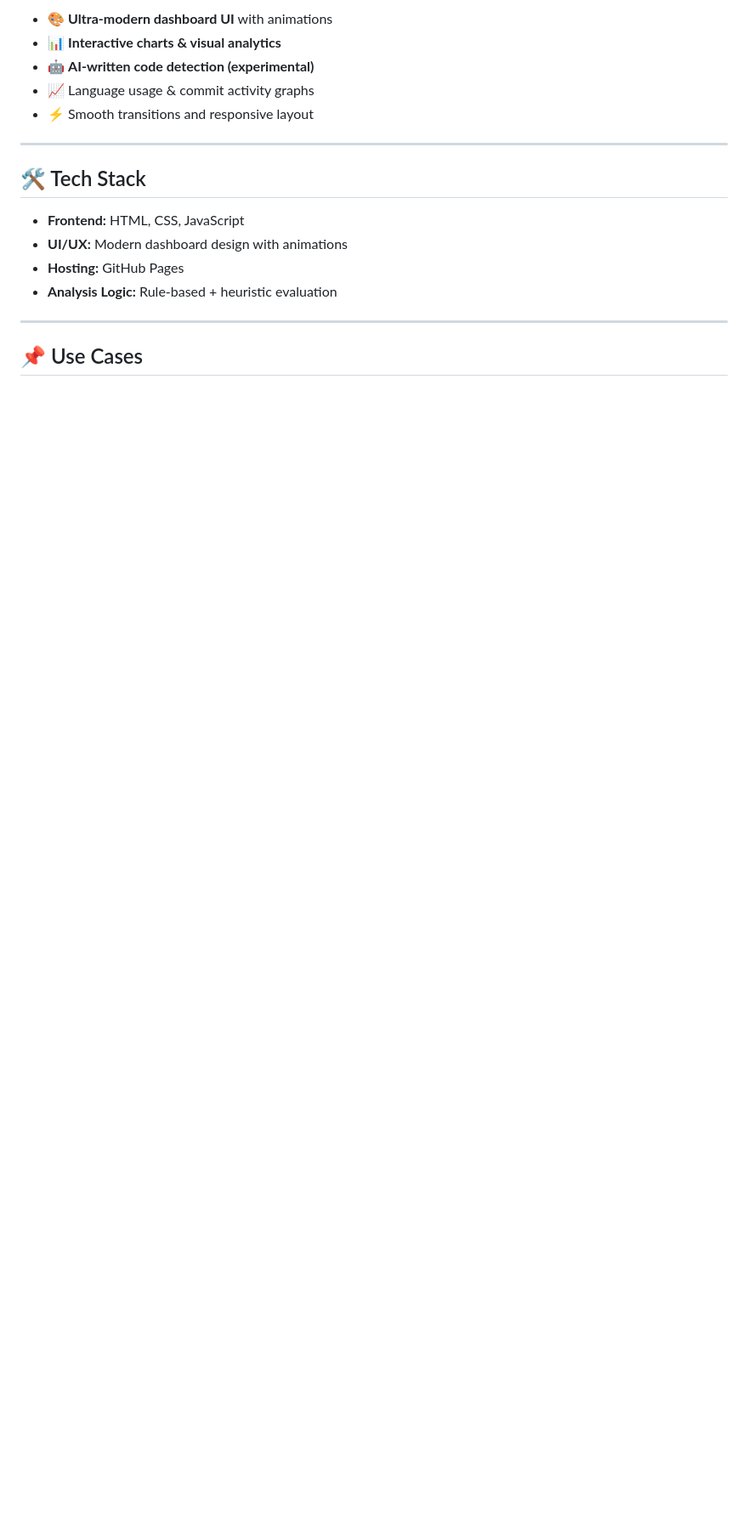
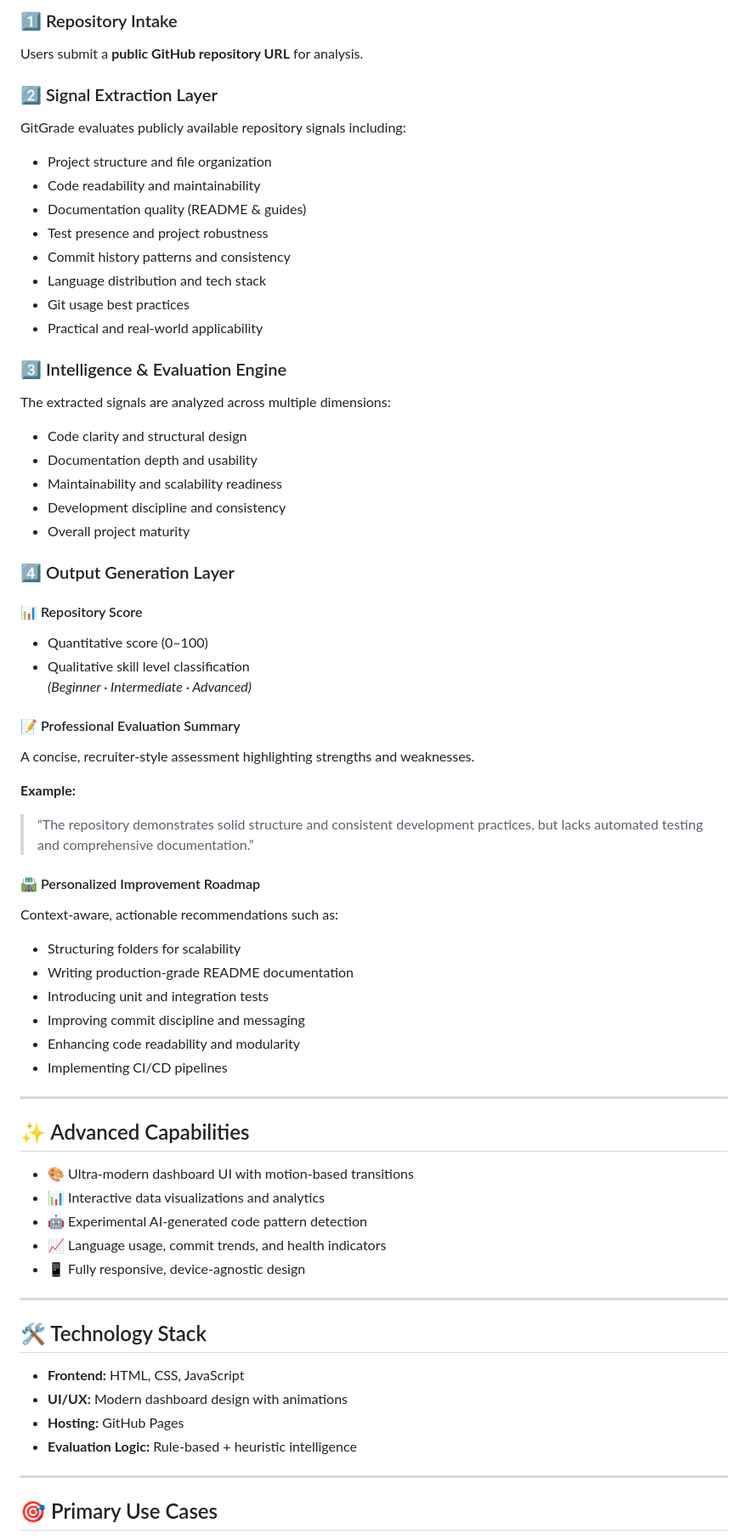
Before and after one commit to manjeetkeshrihkp/gitgrade-analyzer, a Markdown page: README.md, the part around one of its changes. Shown at 85% size. GitHub-like rendering; blank space fills up the shorter version.

```diff
--- a/README.md
+++ b/README.md
@@ -69,20 +31,68 @@ Actionable improvement steps such as:
 
-- 🎨 **Ultra-modern dashboard UI** with animations
-- 📊 **Interactive charts & visual analytics**
-- 🤖 **AI-written code detection (experimental)**
-- 📈 Language usage & commit activity graphs
-- ⚡ Smooth transitions and responsive layout
+### 1️⃣ Repository Intake
+Users submit a **public GitHub repository URL** for analysis.
+
+### 2️⃣ Signal Extraction Layer
+GitGrade evaluates publicly available repository signals including:
+- Project structure and file organization
+- Code readability and maintainability
+- Documentation quality (README & guides)
+- Test presence and project robustness
+- Commit history patterns and consistency
+- Language distribution and tech stack
+- Git usage best practices
+- Practical and real-world applicability
+
+### 3️⃣ Intelligence & Evaluation Engine
+The extracted signals are analyzed across multiple dimensions:
+- Code clarity and structural design
+- Documentation depth and usability
+- Maintainability and scalability readiness
+- Development discipline and consistency
+- Overall project maturity
+
+### 4️⃣ Output Generation Layer
+
+#### 📊 Repository Score
+- Quantitative score (0–100)
+- Qualitative skill level classification
+  *(Beginner · Intermediate · Advanced)*
+
+#### 📝 Professional Evaluation Summary
+A concise, recruiter-style assessment highlighting strengths and weaknesses.
+
+**Example:**
+> “The repository demonstrates solid structure and consistent development practices, but lacks automated testing and comprehensive documentation.”
+
+#### 🛣️ Personalized Improvement Roadmap
+Context-aware, actionable recommendations such as:
+- Structuring folders for scalability
+- Writing production-grade README documentation
+- Introducing unit and integration tests
+- Improving commit discipline and messaging
+- Enhancing code readability and modularity
+- Implementing CI/CD pipelines
 
 ---
 
-## 🛠️ Tech Stack
+## ✨ Advanced Capabilities
+
+- 🎨 Ultra-modern dashboard UI with motion-based transitions
+- 📊 Interactive data visualizations and analytics
+- 🤖 Experimental AI-generated code pattern detection
+- 📈 Language usage, commit trends, and health indicators
+- 📱 Fully responsive, device-agnostic design
+
+---
+
+## 🛠️ Technology Stack
 
 - **Frontend:** HTML, CSS, JavaScript
 - **UI/UX:** Modern dashboard design with animations
 - **Hosting:** GitHub Pages
-- **Analysis Logic:** Rule-based + heuristic evaluation
+- **Evaluation Logic:** Rule-based + heuristic intelligence
 
 ---
 
-## 📌 Use Cases
+## 🎯 Primary Use Cases
 
```
Also changed, not shown: other parts of README.md (+32 -70 lines).
